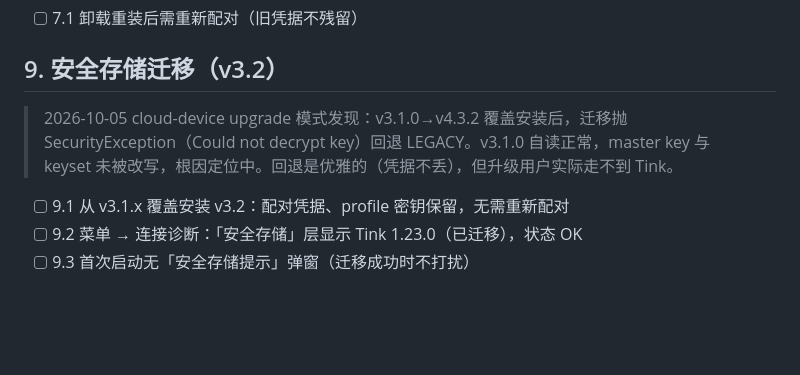
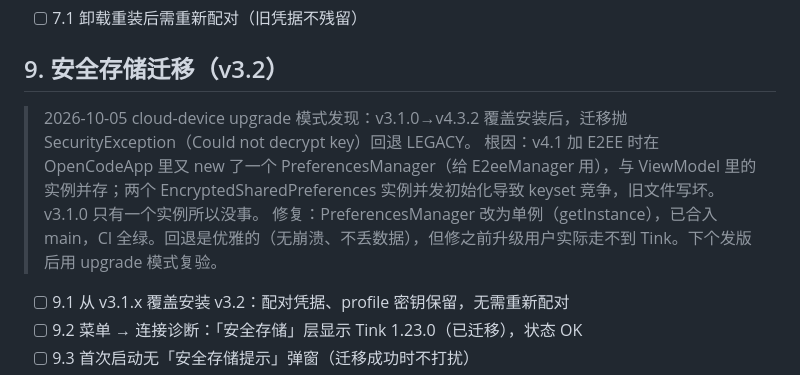
Before and after one commit to Sakura-0311/opencode-android-remote, a Markdown page: TESTING_CHECKLIST.md, the part around the change. Drawn GitHub-style; blank space fills up the shorter version.

Commit message:
checklist 记录迁移根因与单例修复

```diff
--- a/TESTING_CHECKLIST.md
+++ b/TESTING_CHECKLIST.md
@@ -56,7 +56,9 @@
 - [ ] 7.1 卸载重装后需重新配对（旧凭据不残留）
 
 ## 9. 安全存储迁移（v3.2）
-> 2026-10-05 cloud-device upgrade 模式发现：v3.1.0→v4.3.2 覆盖安装后，迁移抛 SecurityException（Could not decrypt key）回退 LEGACY。v3.1.0 自读正常，master key 与 keyset 未被改写，根因定位中。回退是优雅的（凭据不丢），但升级用户实际走不到 Tink。
+> 2026-10-05 cloud-device upgrade 模式发现：v3.1.0→v4.3.2 覆盖安装后，迁移抛 SecurityException（Could not decrypt key）回退 LEGACY。
+> 根因：v4.1 加 E2EE 时在 OpenCodeApp 里又 new 了一个 PreferencesManager（给 E2eeManager 用），与 ViewModel 里的实例并存；两个 EncryptedSharedPreferences 实例并发初始化导致 keyset 竞争，旧文件写坏。v3.1.0 只有一个实例所以没事。
+> 修复：PreferencesManager 改为单例（getInstance），已合入 main，CI 全绿。回退是优雅的（无崩溃、不丢数据），但修之前升级用户实际走不到 Tink。下个发版后用 upgrade 模式复验。
 - [ ] 9.1 从 v3.1.x 覆盖安装 v3.2：配对凭据、profile 密钥保留，无需重新配对
 - [ ] 9.2 菜单 → 连接诊断：「安全存储」层显示 Tink 1.23.0（已迁移），状态 OK
 - [ ] 9.3 首次启动无「安全存储提示」弹窗（迁移成功时不打扰）
```
